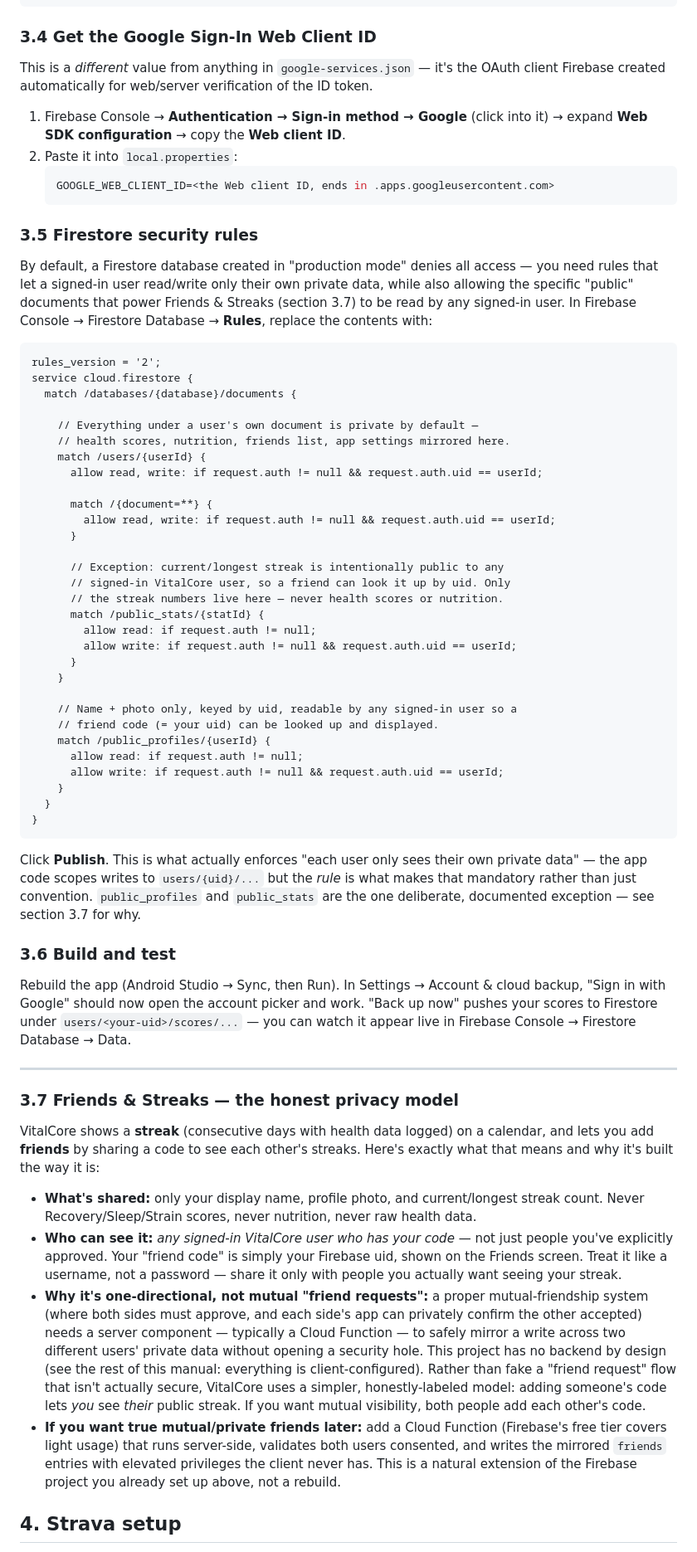
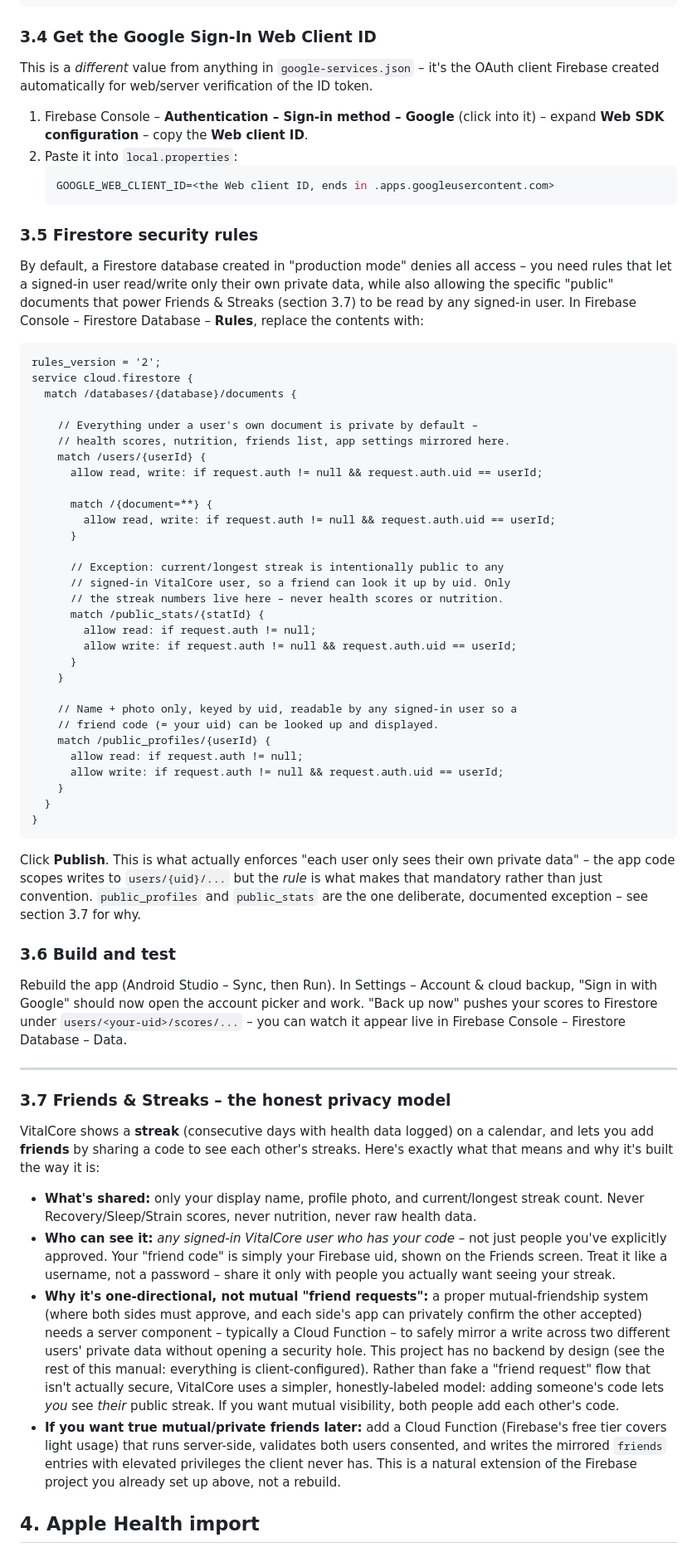
Before and after one commit to AnaAbreu757/Vital-Core, a Markdown page: MANUAL_DEPLOY.md, the part around one of its changes. Shown at 83% size. Rendered like a GitHub page.

````diff
--- a/MANUAL_DEPLOY.md
+++ b/MANUAL_DEPLOY.md
@@ -107,11 +105,11 @@ FIREBASE_STORAGE_BUCKET=<"storage_bucket" from google-services.json>
 
 ### 3.4 Get the Google Sign-In Web Client ID
 
-This is a *different* value from anything in `google-services.json` — it's the OAuth
+This is a *different* value from anything in `google-services.json` – it's the OAuth
 client Firebase created automatically for web/server verification of the ID token.
 
-1. Firebase Console → **Authentication → Sign-in method → Google** (click into it) →
-   expand **Web SDK configuration** → copy the **Web client ID**.
+1. Firebase Console – **Authentication – Sign-in method – Google** (click into it) –
+   expand **Web SDK configuration** – copy the **Web client ID**.
 2. Paste it into `local.properties`:
    ```properties
    GOOGLE_WEB_CLIENT_ID=<the Web client ID, ends in .apps.googleusercontent.com>
@@ -119,10 +117,10 @@ client Firebase created automatically for web/server verification of the ID toke
 
 ### 3.5 Firestore security rules
 
-By default, a Firestore database created in "production mode" denies all access — you
+By default, a Firestore database created in "production mode" denies all access – you
 need rules that let a signed-in user read/write only their own private data, while also
 allowing the specific "public" documents that power Friends & Streaks (section 3.7) to be
-read by any signed-in user. In Firebase Console → Firestore Database → **Rules**, replace
+read by any signed-in user. In Firebase Console – Firestore Database – **Rules**, replace
 the contents with:
 
 ```
@@ -130,7 +128,7 @@ rules_version = '2';
 service cloud.firestore {
   match /databases/{database}/documents {
 
-    // Everything under a user's own document is private by default —
+    // Everything under a user's own document is private by default –
     // health scores, nutrition, friends list, app settings mirrored here.
     match /users/{userId} {
       allow read, write: if request.auth != null && request.auth.uid == userId;
@@ -141,7 +139,7 @@ service cloud.firestore {
 
       // Exception: current/longest streak is intentionally public to any
       // signed-in VitalCore user, so a friend can look it up by uid. Only
-      // the streak numbers live here — never health scores or nutrition.
+      // the streak numbers live here – never health scores or nutrition.
       match /public_stats/{statId} {
         allow read: if request.auth != null;
         allow write: if request.auth != null && request.auth.uid == userId;
@@ -159,20 +157,20 @@ service cloud.firestore {
 ```
 
 Click **Publish**. This is what actually enforces "each user only sees their own private
-data" — the app code scopes writes to `users/{uid}/...` but the *rule* is what makes that
+data" – the app code scopes writes to `users/{uid}/...` but the *rule* is what makes that
 mandatory rather than just convention. `public_profiles` and `public_stats` are the one
-deliberate, documented exception — see section 3.7 for why.
+deliberate, documented exception – see section 3.7 for why.
 
 ### 3.6 Build and test
 
-Rebuild the app (Android Studio → Sync, then Run). In Settings → Account & cloud backup,
+Rebuild the app (Android Studio – Sync, then Run). In Settings – Account & cloud backup,
 "Sign in with Google" should now open the account picker and work. "Back up now" pushes
-your scores to Firestore under `users/<your-uid>/scores/...` — you can watch it appear
-live in Firebase Console → Firestore Database → Data.
+your scores to Firestore under `users/<your-uid>/scores/...` – you can watch it appear
+live in Firebase Console – Firestore Database – Data.
 
 ---
 
-### 3.7 Friends & Streaks — the honest privacy model
+### 3.7 Friends & Streaks – the honest privacy model
 
 VitalCore shows a **streak** (consecutive days with health data logged) on a calendar, and
 lets you add **friends** by sharing a code to see each other's streaks. Here's exactly what
@@ -180,13 +178,13 @@ that means and why it's built the way it is:
 
 - **What's shared:** only your display name, profile photo, and current/longest streak
   count. Never Recovery/Sleep/Strain scores, never nutrition, never raw health data.
-- **Who can see it:** *any signed-in VitalCore user who has your code* — not just people
+- **Who can see it:** *any signed-in VitalCore user who has your code* – not just people
   you've explicitly approved. Your "friend code" is simply your Firebase uid, shown on the
-  Friends screen. Treat it like a username, not a password — share it only with people you
+  Friends screen. Treat it like a username, not a password – share it only with people you
   actually want seeing your streak.
 - **Why it's one-directional, not mutual "friend requests":** a proper mutual-friendship
   system (where both sides must approve, and each side's app can privately confirm the
-  other accepted) needs a server component — typically a Cloud Function — to safely mirror
+  other accepted) needs a server component – typically a Cloud Function – to safely mirror
   a write across two different users' private data without opening a security hole. This
   project has no backend by design (see the rest of this manual: everything is
   client-configured). Rather than fake a "friend request" flow that isn't actually secure,
@@ -197,5 +195,5 @@ that means and why it's built the way it is:
   writes the mirrored `friends` entries with elevated privileges the client never has. This
   is a natural extension of the Firebase project you already set up above, not a rebuild.
 
-## 4. Strava setup
+## 4. Apple Health import
 
````
Also changed, not shown: other parts of MANUAL_DEPLOY.md (+44 -94 lines).
